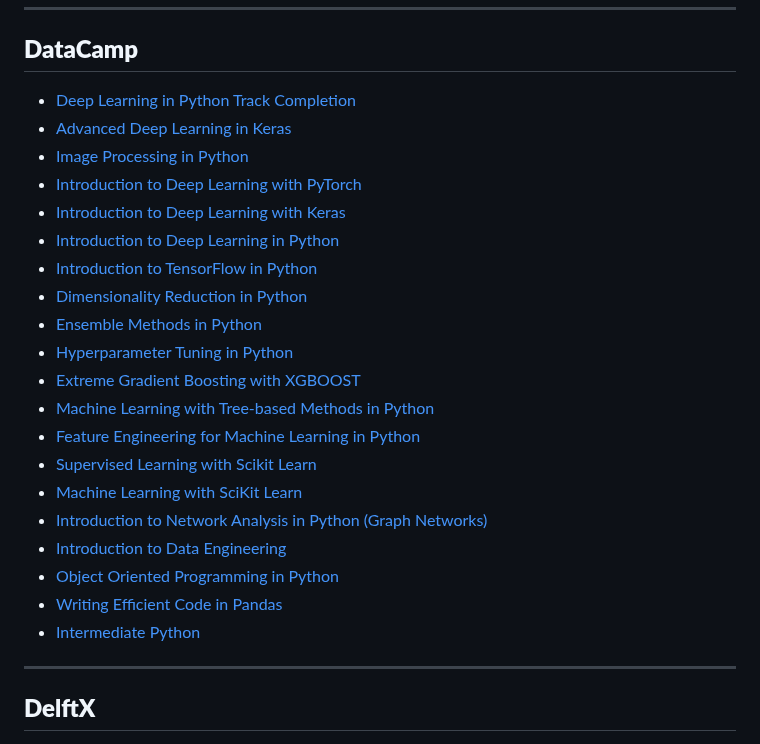
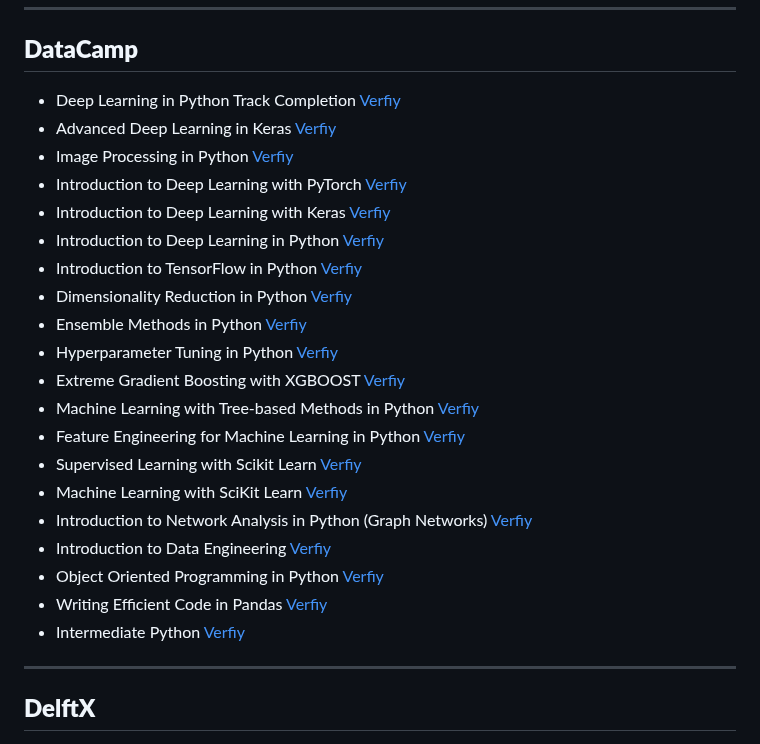
Before and after one commit to Ali-Zahid-AZ/Certifications-and-Professional-Development, a Markdown page: README.md, the part around one of its changes. GitHub-like rendering.

```diff
--- a/README.md
+++ b/README.md
@@ -50,26 +50,26 @@ Verified professional certifications in **AI/ML, MLOps, Cloud, DevOps, and Quant
 
 **<h2>DataCamp</h2>**
 
-- [Deep Learning in Python Track Completion](https://doi.org/10.13140/RG.2.2.23852.74889)
-- [Advanced Deep Learning in Keras](https://www.datacamp.com/statement-of-accomplishment/course/0df2c0ac6f6cdbc36302207163ab019488fbda0c)
-- [Image Processing in Python](https://www.datacamp.com/statement-of-accomplishment/course/f4ae92089dcebd87a24b2c8809402932fbd6d8c4)
-- [Introduction to Deep Learning with PyTorch](https://www.datacamp.com/statement-of-accomplishment/course/52e5525973774945090d884d3a25745618facfdd)
-- [Introduction to Deep Learning with Keras](https://www.datacamp.com/statement-of-accomplishment/course/a20e5dcb06de22bbea5930884eedf1ab1c7cab89)
-- [Introduction to Deep Learning in Python](https://www.datacamp.com/statement-of-accomplishment/course/4e5208701e45037803b219c3de2aa4cde41d1cb2)
-- [Introduction to TensorFlow in Python](https://www.datacamp.com/completed/statement-of-accomplishment/course/dcab38857ab48dd9d2a01db1d13c2641173ea59d)
-- [Dimensionality Reduction in Python](https://www.datacamp.com/statement-of-accomplishment/course/b4abddb084527e029ea36a6cb9480fe3e28be9ad)
-- [Ensemble Methods in Python](https://www.datacamp.com/statement-of-accomplishment/course/f119d56ccc8b02179d426fa4de5b0aeeba3ab189)
-- [Hyperparameter Tuning in Python](https://www.datacamp.com/statement-of-accomplishment/course/ecae2c1b54106ad997a3b26671cd55cd880e0bc5)
-- [Extreme Gradient Boosting with XGBOOST](https://www.datacamp.com/statement-of-accomplishment/course/58387b42842ccf1f868ff163f4cdffcffc883734)
-- [Machine Learning with Tree-based Methods in Python](https://www.datacamp.com/statement-of-accomplishment/course/018ac81371d3d98b2adbad5c8ba4aca887009080)
-- [Feature Engineering for Machine Learning in Python](https://www.datacamp.com/statement-of-accomplishment/course/363ee398fdd3a0af7f1cb3cee0e89239c848475c)
-- [Supervised Learning with Scikit Learn](https://www.datacamp.com/statement-of-accomplishment/course/708f3228ace531b863890fd93c0ab8fcda563e44)
-- [Machine Learning with SciKit Learn](https://www.datacamp.com/statement-of-accomplishment/course/cf36f99132152331b14e86a6423f5bc1ffa11183)
-- [Introduction to Network Analysis in Python (Graph Networks)](https://www.datacamp.com/statement-of-accomplishment/course/34f40f05851f9b2124bb21d8df3b91c107f3dacb)
-- [Introduction to Data Engineering](https://www.datacamp.com/statement-of-accomplishment/course/35b86e65a4e35b8365f1ab36aa8fc4b1f90c4ef6)
-- [Object Oriented Programming in Python](https://www.datacamp.com/statement-of-accomplishment/course/3c480641e0d8c9430556873a6e9ed0144728020d)
-- [Writing Efficient Code in Pandas](https://www.datacamp.com/statement-of-accomplishment/course/2e1c583abb35a002e3acd499677432bd01449b55)
-- [Intermediate Python](https://www.datacamp.com/statement-of-accomplishment/course/724884f9e9e61e30ca9b415bb81b2889b4e1092e)
+- Deep Learning in Python Track Completion [Verfiy](https://doi.org/10.13140/RG.2.2.23852.74889)
+- Advanced Deep Learning in Keras [Verfiy](https://www.datacamp.com/statement-of-accomplishment/course/0df2c0ac6f6cdbc36302207163ab019488fbda0c)
+- Image Processing in Python [Verfiy](https://www.datacamp.com/statement-of-accomplishment/course/f4ae92089dcebd87a24b2c8809402932fbd6d8c4)
+- Introduction to Deep Learning with PyTorch [Verfiy](https://www.datacamp.com/statement-of-accomplishment/course/52e5525973774945090d884d3a25745618facfdd)
+- Introduction to Deep Learning with Keras [Verfiy](https://www.datacamp.com/statement-of-accomplishment/course/a20e5dcb06de22bbea5930884eedf1ab1c7cab89)
+- Introduction to Deep Learning in Python [Verfiy](https://www.datacamp.com/statement-of-accomplishment/course/4e5208701e45037803b219c3de2aa4cde41d1cb2)
+- Introduction to TensorFlow in Python [Verfiy](https://www.datacamp.com/completed/statement-of-accomplishment/course/dcab38857ab48dd9d2a01db1d13c2641173ea59d)
+- Dimensionality Reduction in Python [Verfiy](https://www.datacamp.com/statement-of-accomplishment/course/b4abddb084527e029ea36a6cb9480fe3e28be9ad)
+- Ensemble Methods in Python [Verfiy](https://www.datacamp.com/statement-of-accomplishment/course/f119d56ccc8b02179d426fa4de5b0aeeba3ab189)
+- Hyperparameter Tuning in Python [Verfiy](https://www.datacamp.com/statement-of-accomplishment/course/ecae2c1b54106ad997a3b26671cd55cd880e0bc5)
+- Extreme Gradient Boosting with XGBOOST [Verfiy](https://www.datacamp.com/statement-of-accomplishment/course/58387b42842ccf1f868ff163f4cdffcffc883734)
+- Machine Learning with Tree-based Methods in Python [Verfiy](https://www.datacamp.com/statement-of-accomplishment/course/018ac81371d3d98b2adbad5c8ba4aca887009080)
+- Feature Engineering for Machine Learning in Python [Verfiy](https://www.datacamp.com/statement-of-accomplishment/course/363ee398fdd3a0af7f1cb3cee0e89239c848475c)
+- Supervised Learning with Scikit Learn [Verfiy](https://www.datacamp.com/statement-of-accomplishment/course/708f3228ace531b863890fd93c0ab8fcda563e44)
+- Machine Learning with SciKit Learn [Verfiy](https://www.datacamp.com/statement-of-accomplishment/course/cf36f99132152331b14e86a6423f5bc1ffa11183)
+- Introduction to Network Analysis in Python (Graph Networks) [Verfiy](https://www.datacamp.com/statement-of-accomplishment/course/34f40f05851f9b2124bb21d8df3b91c107f3dacb)
+- Introduction to Data Engineering [Verfiy](https://www.datacamp.com/statement-of-accomplishment/course/35b86e65a4e35b8365f1ab36aa8fc4b1f90c4ef6)
+- Object Oriented Programming in Python [Verfiy](https://www.datacamp.com/statement-of-accomplishment/course/3c480641e0d8c9430556873a6e9ed0144728020d)
+- Writing Efficient Code in Pandas [Verfiy](https://www.datacamp.com/statement-of-accomplishment/course/2e1c583abb35a002e3acd499677432bd01449b55)
+- Intermediate Python [Verfiy](https://www.datacamp.com/statement-of-accomplishment/course/724884f9e9e61e30ca9b415bb81b2889b4e1092e)
 
 
 ---
```
Also changed, not shown: other parts of README.md (+2 -2 lines).
